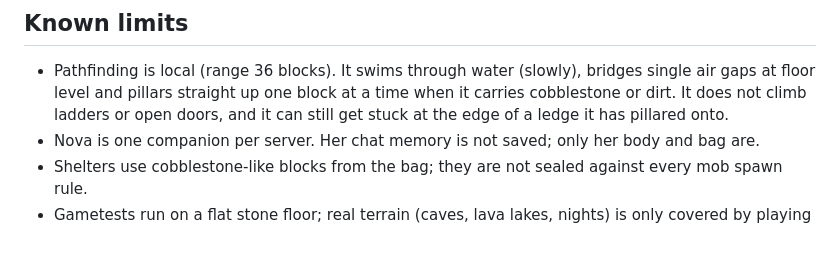
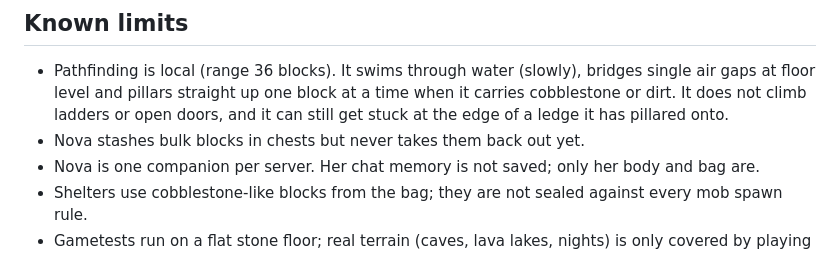
Before and after one commit to Qynl/MyFirstMod, a Markdown page: ollamaplayer/README.md, the part around the change. Rendered like a GitHub page.

Commit message:
README: chest stash
Co-authored-by: arena-agent <297053741+arena-agent@users.noreply.github.com>

```diff
--- a/ollamaplayer/README.md
+++ b/ollamaplayer/README.md
@@ -66,6 +66,7 @@ If Ollama is unreachable or slow, Nova falls back to keyword heuristics (`brain/
 ## Known limits
 
 - Pathfinding is local (range 36 blocks). It swims through water (slowly), bridges single air gaps at floor level and pillars straight up one block at a time when it carries cobblestone or dirt. It does not climb ladders or open doors, and it can still get stuck at the edge of a ledge it has pillared onto.
+- Nova stashes bulk blocks in chests but never takes them back out yet.
 - Nova is one companion per server. Her chat memory is not saved; only her body and bag are.
 - Shelters use cobblestone-like blocks from the bag; they are not sealed against every mob spawn rule.
 - Gametests run on a flat stone floor; real terrain (caves, lava lakes, nights) is only covered by playing with `gradle runClient`.
```
